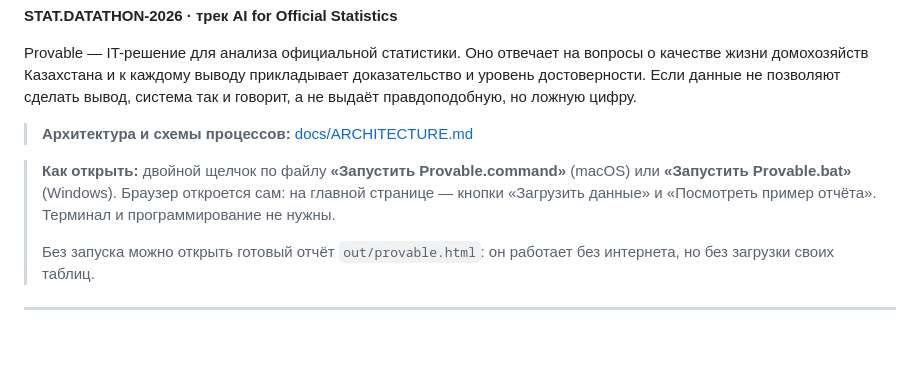
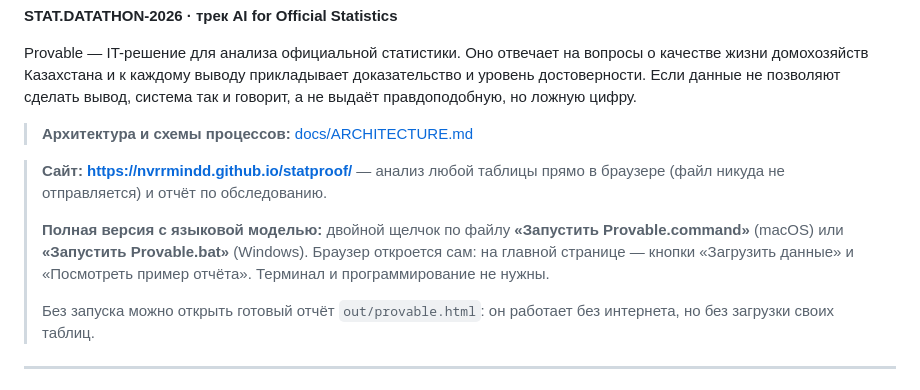
Before and after one commit to nvrrmindd/statproof, a Markdown page: README.md, the part around the change. Drawn GitHub-style; blank space fills up the shorter version.

Commit message:
upd public site link

```diff
--- a/README.md
+++ b/README.md
@@ -6,7 +6,9 @@ Provable — IT-решение для анализа официальной ст
 
 > **Архитектура и схемы процессов:** [docs/ARCHITECTURE.md](docs/ARCHITECTURE.md)
 
-> **Как открыть:** двойной щелчок по файлу **«Запустить Provable.command»** (macOS) или **«Запустить Provable.bat»** (Windows). Браузер откроется сам: на главной странице — кнопки «Загрузить данные» и «Посмотреть пример отчёта». Терминал и программирование не нужны.
+> **Сайт:** **https://nvrrmindd.github.io/statproof/** — анализ любой таблицы прямо в браузере (файл никуда не отправляется) и отчёт по обследованию.
+>
+> **Полная версия с языковой моделью:** двойной щелчок по файлу **«Запустить Provable.command»** (macOS) или **«Запустить Provable.bat»** (Windows). Браузер откроется сам: на главной странице — кнопки «Загрузить данные» и «Посмотреть пример отчёта». Терминал и программирование не нужны.
 >
 > Без запуска можно открыть готовый отчёт `out/provable.html`: он работает без интернета, но без загрузки своих таблиц.
 
```
